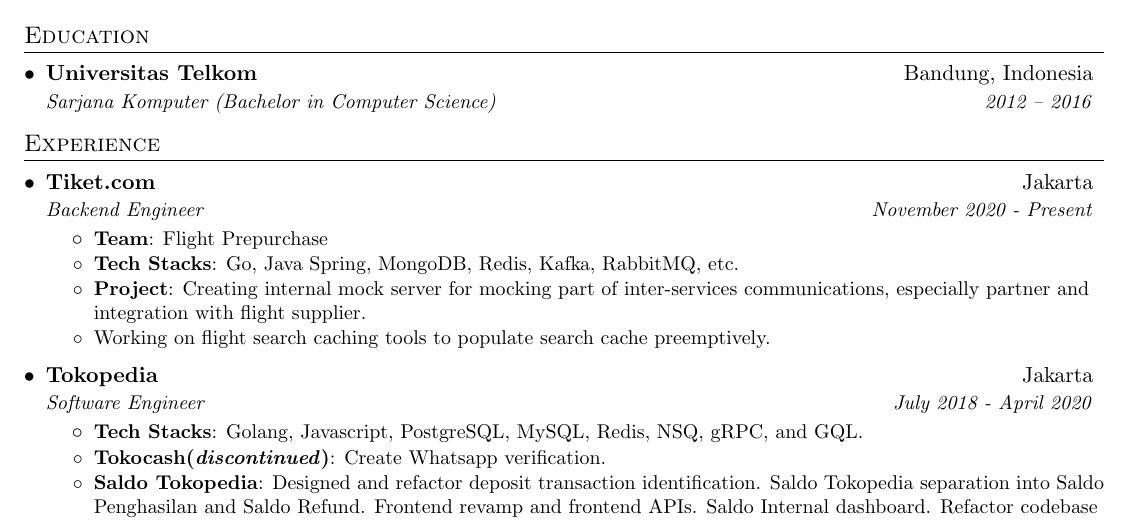
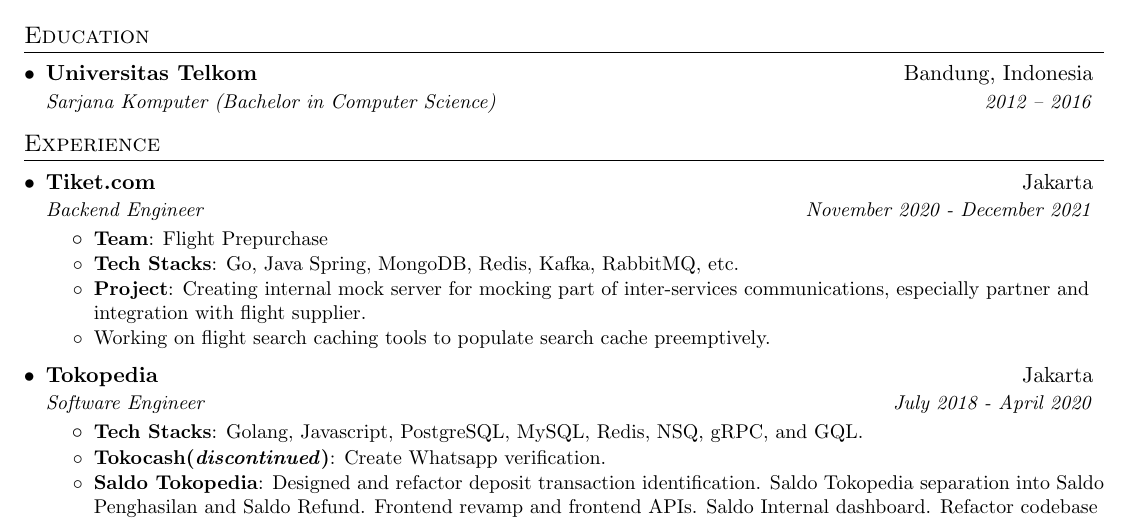
Before and after one commit to mfirhas/resume, a LaTeX CV (fathir-simple-resume.tex): part of the page, cut so that both start at the same text. Compiled offline with pdfLaTeX.

Commit message:
Update resume

```diff
--- a/fathir-simple-resume.tex
+++ b/fathir-simple-resume.tex
@@ -127,7 +127,7 @@
 
     \resumeSubheading
       {Tiket.com}{Jakarta}
-      {Backend Engineer}{November 2020 - Present}
+      {Backend Engineer}{November 2020 - December 2021}
       \resumeItemListStart
         \resumeItem{Team}
           {Flight Prepurchase}
```
Also changed, not shown: sections/experience.tex (+1 -1 lines), fathir-simple-resume.pdf, muhammad-fathir-irhas-resume.pdf.
